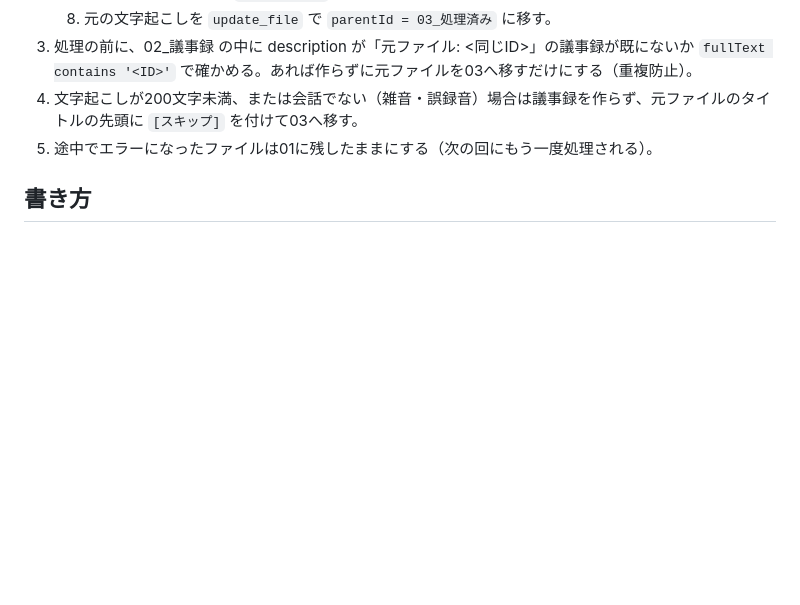
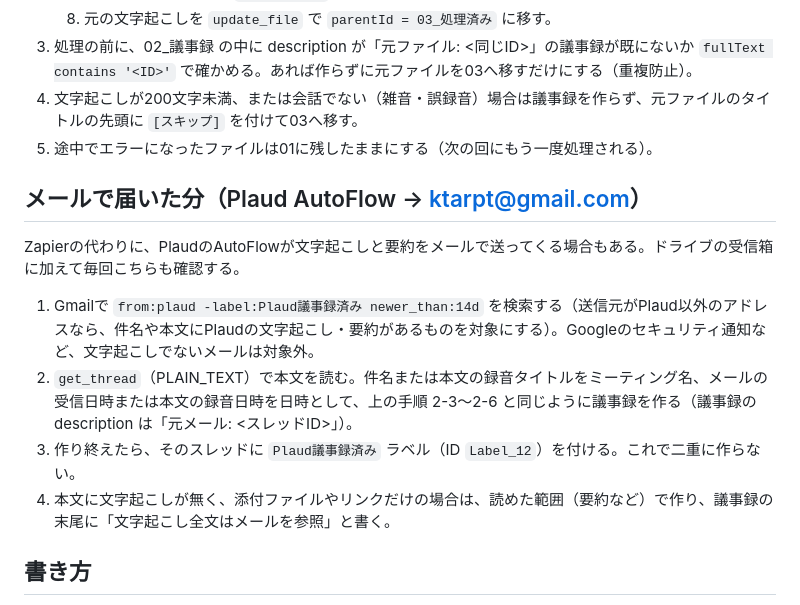
Before and after one commit to ktarpt-spec/-, a Markdown page: 議事録自動化/自動処理の指示.md, the part around the change. Rendered like a GitHub page; blank space fills up the shorter version.

Commit message:
Plaud AutoFlowのメール経由でも議事録を作れるようにする
Gmailに届いたPlaudの文字起こしメールを処理し、処理済みラベルで重複を防ぐ。

Co-Authored-By: Claude Opus 5.5 <noreply@anthropic.com>
Claude-Session: https://claude.ai/code/session_01PW4H98E68VDHe5CpVsmjyn

```diff
--- a/議事録自動化/自動処理の指示.md
+++ b/議事録自動化/自動処理の指示.md
@@ -31,6 +31,15 @@ Claudeの「スケジュールタスク」が1時間ごとに、Googleドライ
 4. 文字起こしが200文字未満、または会話でない（雑音・誤録音）場合は議事録を作らず、元ファイルのタイトルの先頭に `[スキップ]` を付けて03へ移す。
 5. 途中でエラーになったファイルは01に残したままにする（次の回にもう一度処理される）。
 
+## メールで届いた分（Plaud AutoFlow → ktarpt@gmail.com）
+
+Zapierの代わりに、PlaudのAutoFlowが文字起こしと要約をメールで送ってくる場合もある。ドライブの受信箱に加えて毎回こちらも確認する。
+
+1. Gmailで `from:plaud -label:Plaud議事録済み newer_than:14d` を検索する（送信元がPlaud以外のアドレスなら、件名や本文にPlaudの文字起こし・要約があるものを対象にする）。Googleのセキュリティ通知など、文字起こしでないメールは対象外。
+2. `get_thread`（PLAIN_TEXT）で本文を読む。件名または本文の録音タイトルをミーティング名、メールの受信日時または本文の録音日時を日時として、上の手順 2-3〜2-6 と同じように議事録を作る（議事録の description は「元メール: <スレッドID>」）。
+3. 作り終えたら、そのスレッドに `Plaud議事録済み` ラベル（ID `Label_12`）を付ける。これで二重に作らない。
+4. 本文に文字起こしが無く、添付ファイルやリンクだけの場合は、読めた範囲（要約など）で作り、議事録の末尾に「文字起こし全文はメールを参照」と書く。
+
 ## 書き方
 
 - 全体：ミーティング名、日時、参加者、目的、ゴール、ゴール達成度、全体サマリー（3行）、決定事項・アクション一覧（表）。
```
